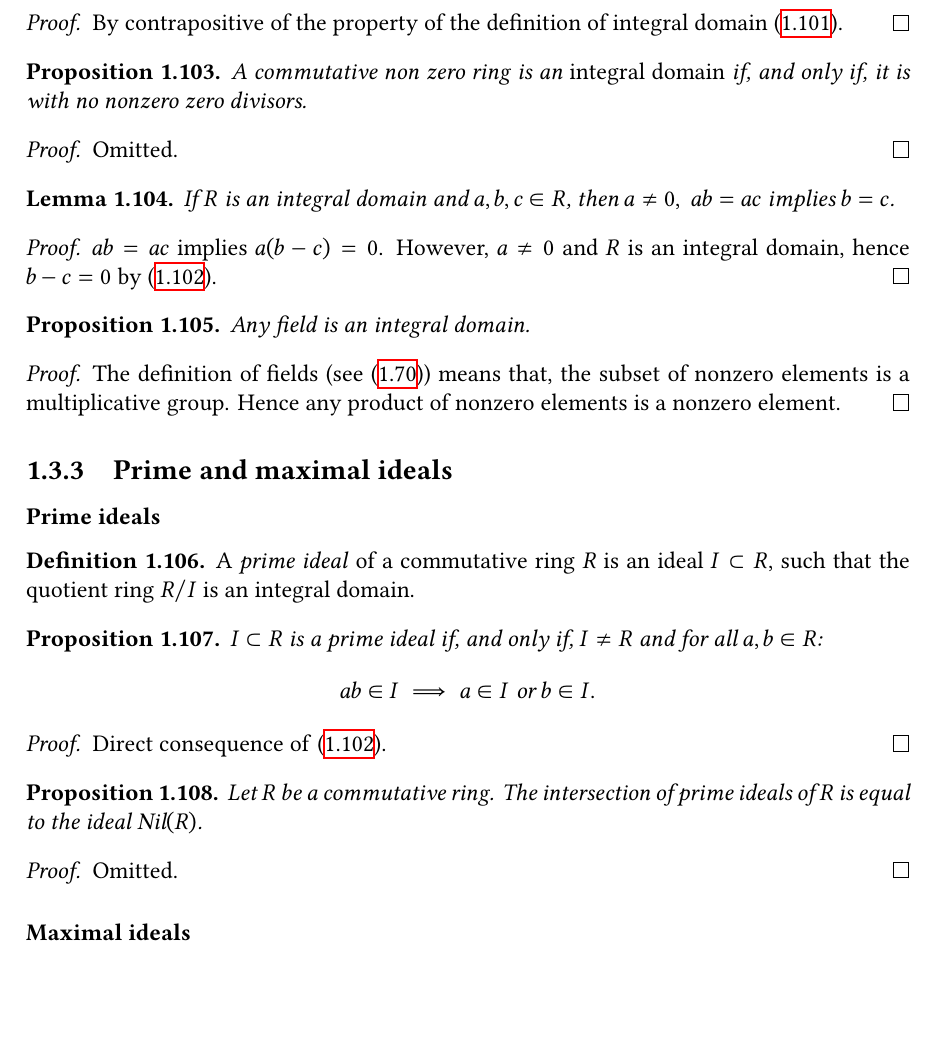
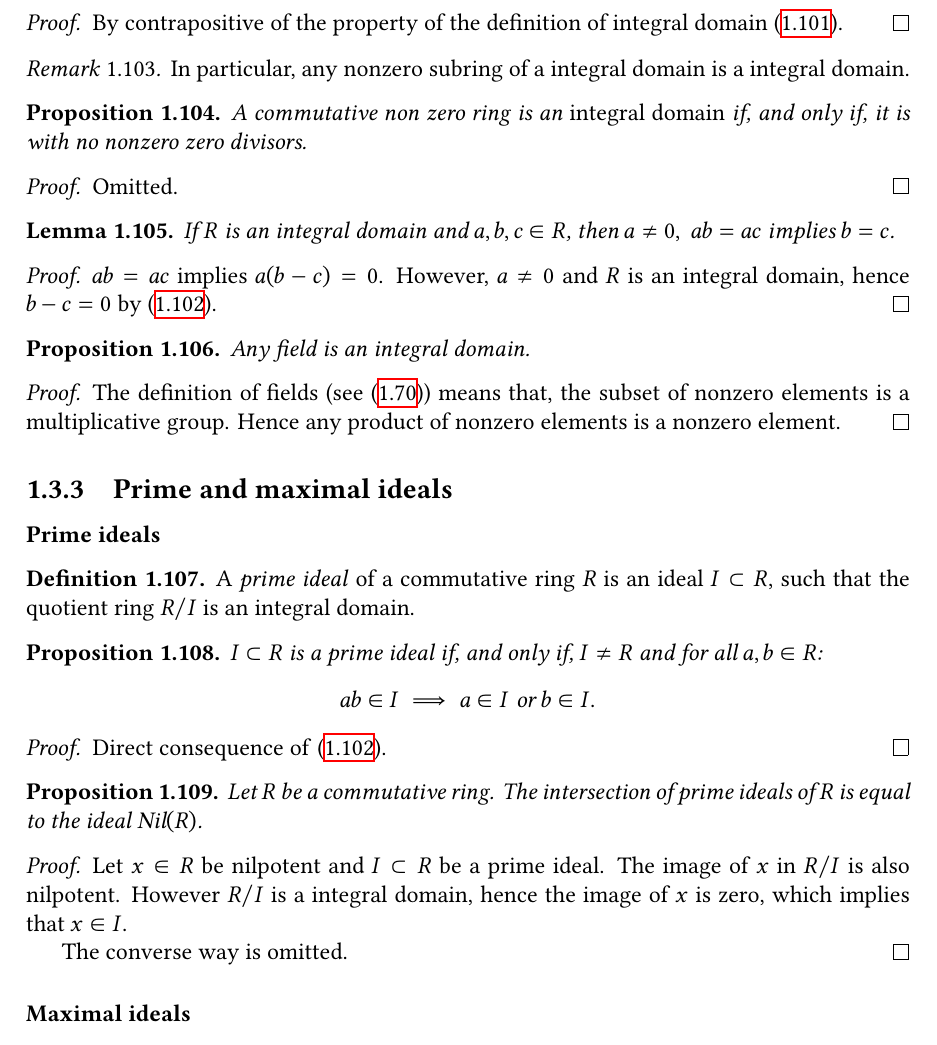
Before and after one commit to nougzarm/mathematics, a LaTeX thesis (maths.tex): part of page 14 of 14, cut so that both start at the same text, the shorter picture padded with empty space. Compiled offline with XeLaTeX.

Commit message:
minor: subring of integral domain

```diff
--- a/maths.tex
+++ b/maths.tex
@@ -765,6 +765,10 @@ Let $f \colon A \to B$ be a ring morphism. There exists a ring isomorphism:
     By contrapositive of the property of the definition of integral domain \eqref{def-integral-domain}.
 \end{proof}
 
+\begin{remark}
+    In particular, any nonzero subring of a integral domain is a integral domain.
+\end{remark}
+
 \begin{proposition} \label{prop-integral-domain-eq}
     A commutative non zero ring is an \emph{integral domain} if, and only if, it is with no nonzero zero divisors.
 \end{proposition}
@@ -812,7 +816,9 @@ Let $f \colon A \to B$ be a ring morphism. There exists a ring isomorphism:
 \end{proposition}
 
 \begin{proof}
-    Omitted.
+    Let $x \in R$ be nilpotent and $I \subset R$ be a prime ideal. The image of $x$ in $R / I$ is also nilpotent. However $R / I$ is a integral domain, hence the image of $x$ is zero, which implies that $x \in I$.
+
+    The converse way is omitted.
 \end{proof}
 
 \subsubsection{Maximal ideals}
```
